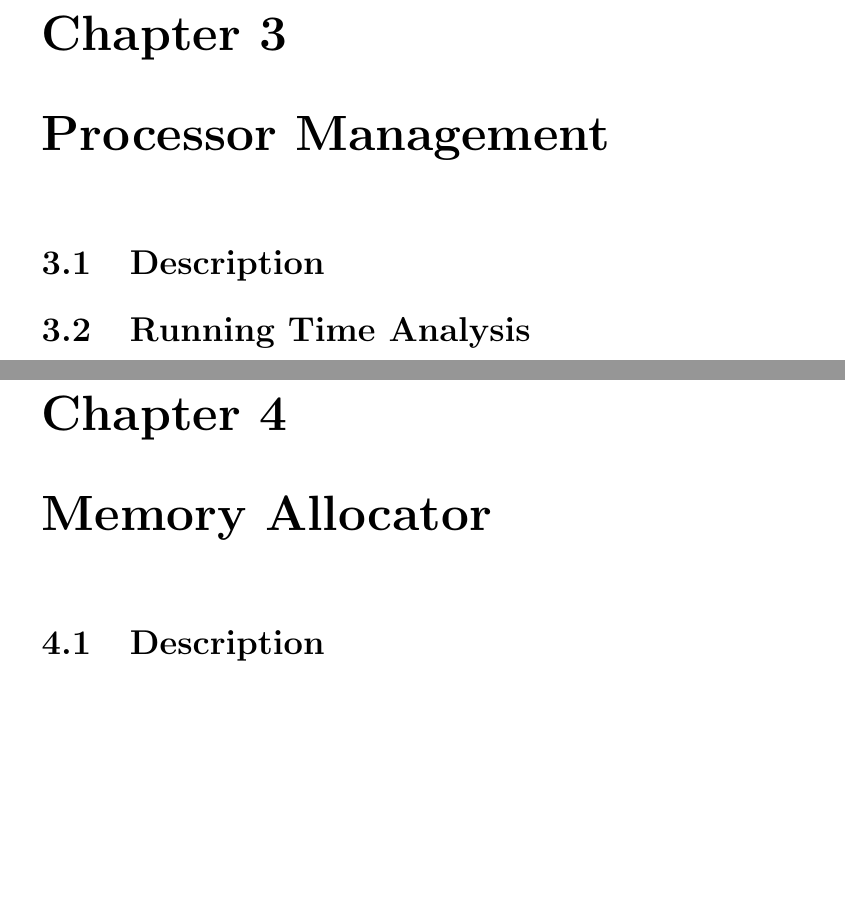
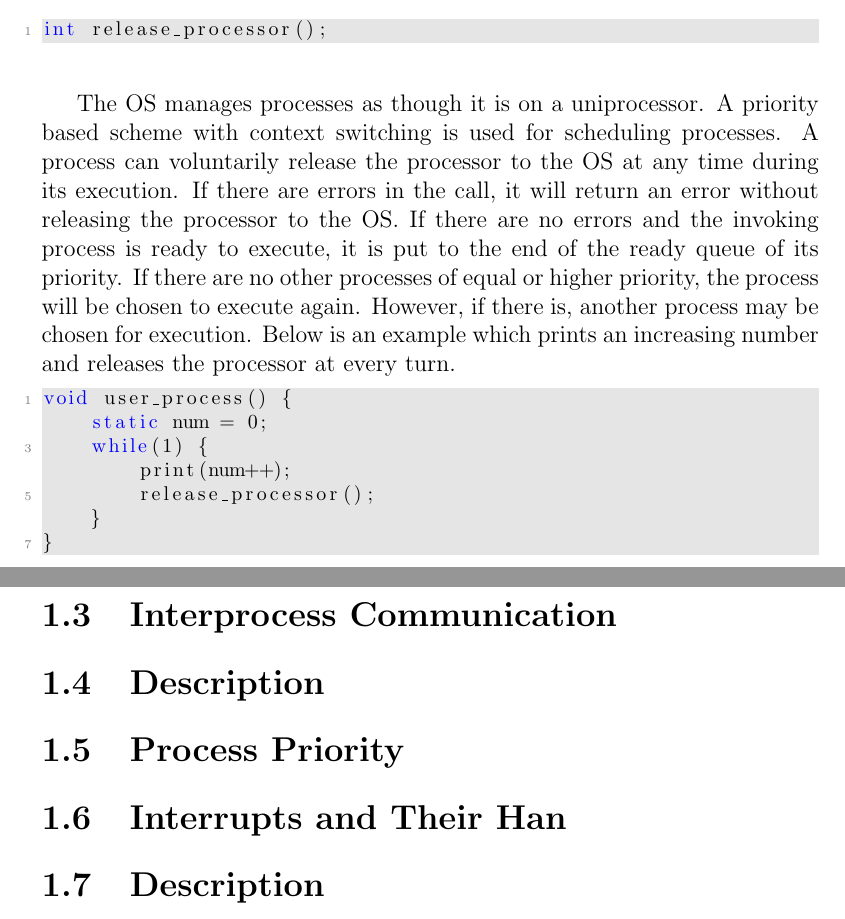
Before and after one commit to AaronMorais/SE-350-Project, a LaTeX document (report/report.tex): two parts of pages 13 and 14 of 26 before the commit and two parts of pages 11 and 12 of 23 after it, joined at a grey line, cut at the place of the change, the shorter picture padded with empty space. Compiled offline with pdfLaTeX.

Commit message:
adding in processor management section

```diff
--- a/report/report.tex
+++ b/report/report.tex
@@ -169,12 +168,33 @@ int release_memory_block(void *memory_block);
 
-\chapter{Processor Management}
+\section{Processor Management}
+\begin{lstlisting}
+int release_processor();
+\end{lstlisting}
+
+\par The OS manages processes as though it is on a uniprocessor. A priority based scheme with context switching is used for scheduling processes. A process can voluntarily release the processor to the OS at any time during its execution. If there are errors in the call, it will return an error without releasing the processor to the OS. If there are no errors and the invoking process is ready to execute, it is put to the end of the ready queue of its priority. If there are no other processes of equal or higher priority, the process will be chosen to execute again. However, if there is, another process may be chosen for execution. Below is an example which prints an increasing number and releases the processor at every turn.
+
+\begin{lstlisting}
+void user_process() {
+    static num = 0;
+    while(1) {
+        print(num++);
+        release_processor();
+    }
+}
+\end{lstlisting}
+
+\section{Interprocess Communication}
+
+
 
 \section{Description}
 
-\section{Running Time Analysis}
+\section{Process Priority}
 
-\chapter{Memory Allocator}
-% Make sure to include pseudocode and testing, if appropriate.
+% TODO Sections are a bit fucked up after this point
+
+\section{Interrupts and Their Han}
+% Make sure to include pseudo-code and testing, if appropriate.
 
 \section{Description}
 
```
Also changed, not shown: report/report.pdf, report/report.tex (5 more changed lines).
